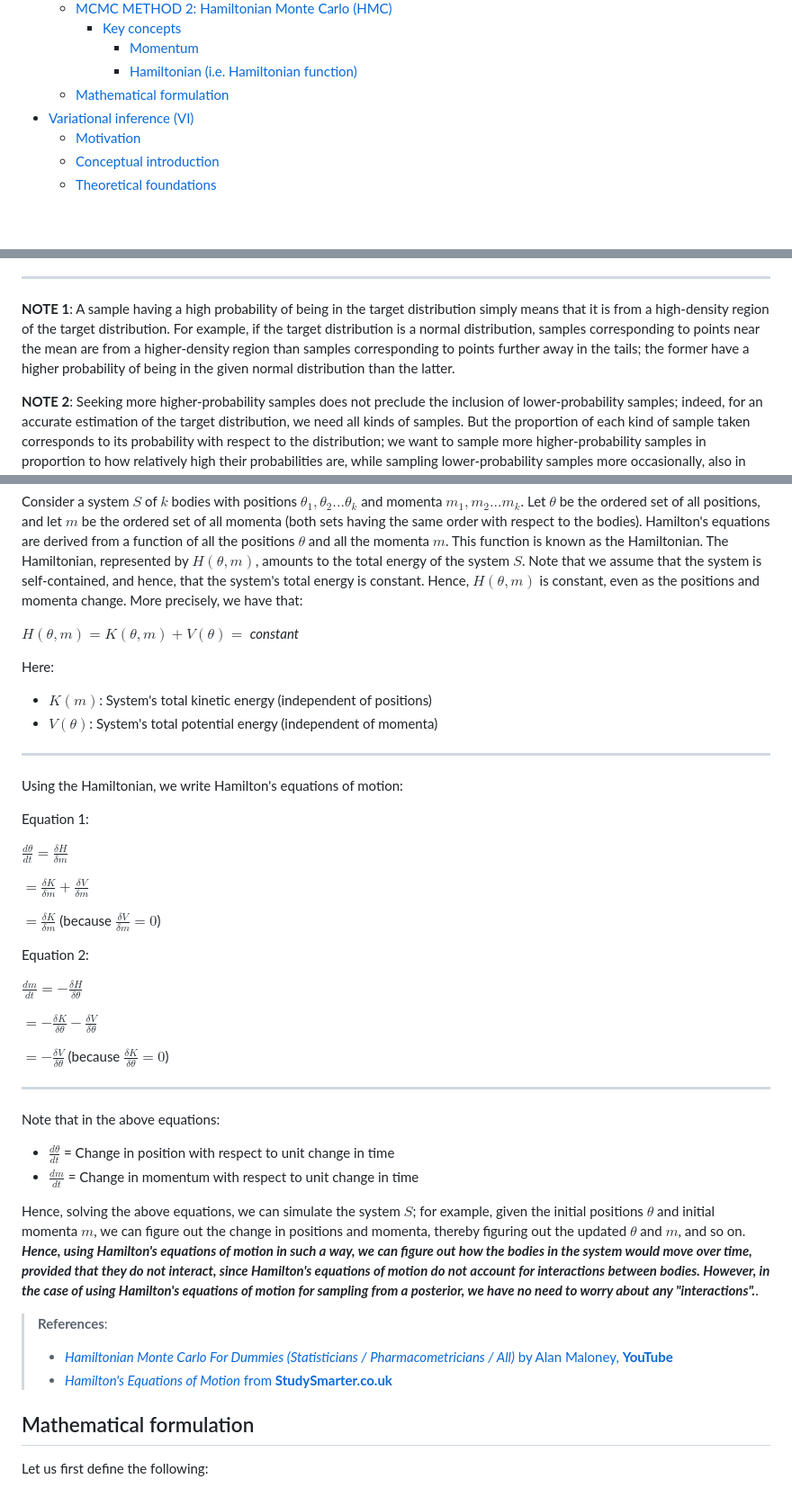
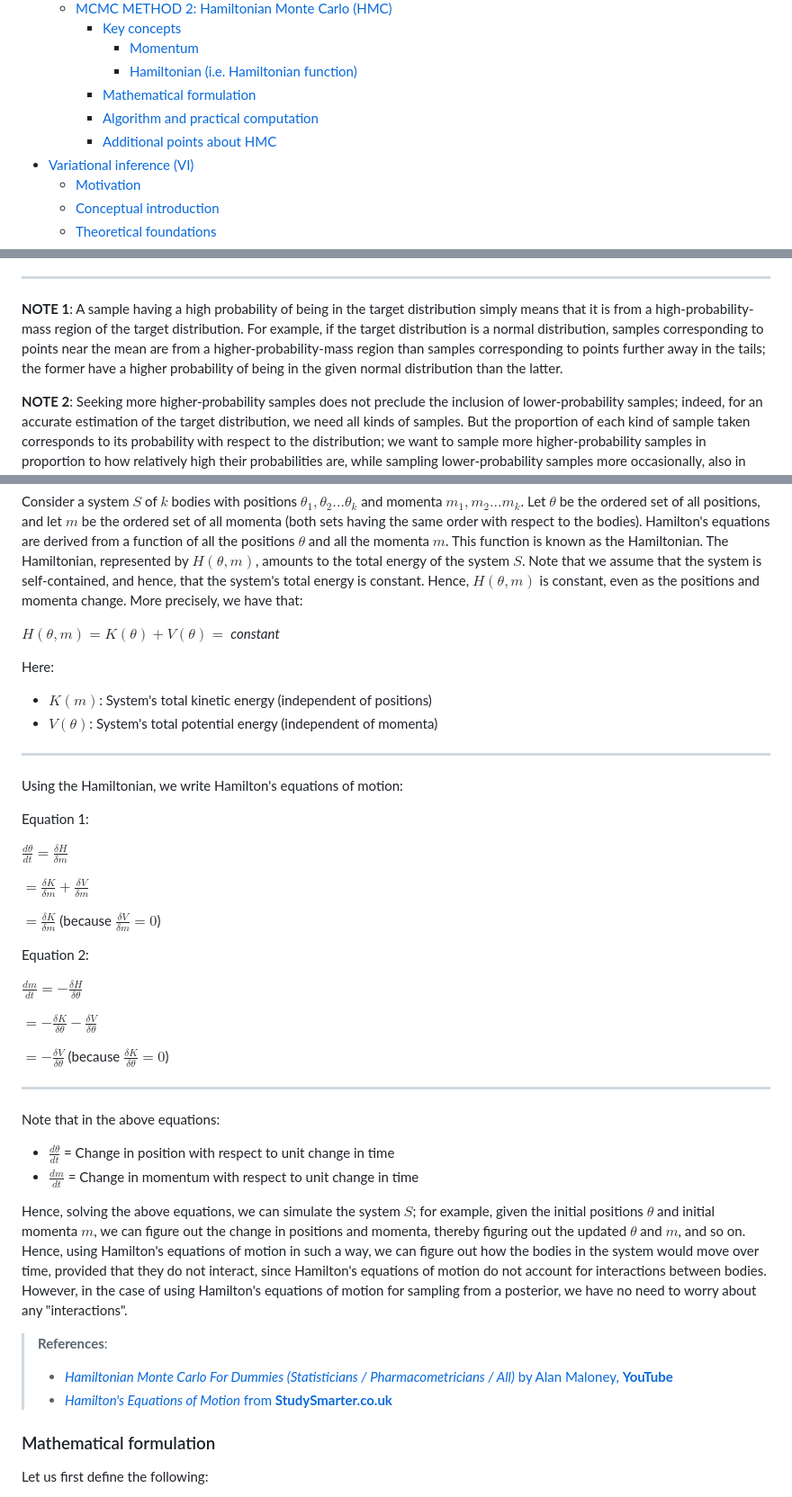
Before and after one commit to pranigopu/mastersProject, a Markdown page: conceptual-notes/bayesian-inference/sampling-methods.md, 3 parts joined by grey strips. Shown: that part at 90% size. Drawn GitHub-style; blank space fills up the shorter version.

```diff
--- a/conceptual-notes/bayesian-inference/sampling-methods.md
+++ b/conceptual-notes/bayesian-inference/sampling-methods.md
@@ -17,7 +17,9 @@
     - [Key concepts](#key-concepts)
       - [Momentum](#momentum)
       - [Hamiltonian (i.e. Hamiltonian function)](#hamiltonian-ie-hamiltonian-function)
-  - [Mathematical formulation](#mathematical-formulation)
+    - [Mathematical formulation](#mathematical-formulation)
+    - [Algorithm and practical computation](#algorithm-and-practical-computation)
+    - [Additional points about HMC](#additional-points-about-hmc)
 - [Variational inference (VI)](#variational-inference-vi)
   - [Motivation](#motivation)
   - [Conceptual introduction](#conceptual-introduction)
@@ -57,7 +59,7 @@ The last key idea essentially becomes the use of a Markov chain for sampling. Fu
 
 ---
 
-**NOTE 1**: A sample having a high probability of being in the target distribution simply means that it is from a high-density region of the target distribution. For example, if the target distribution is a normal distribution, samples corresponding to points near the mean are from a higher-density region than samples corresponding to points further away in the tails; the former have a higher probability of being in the given normal distribution than the latter.
+**NOTE 1**: A sample having a high probability of being in the target distribution simply means that it is from a high-probability-mass region of the target distribution. For example, if the target distribution is a normal distribution, samples corresponding to points near the mean are from a higher-probability-mass region than samples corresponding to points further away in the tails; the former have a higher probability of being in the given normal distribution than the latter.
 
 **NOTE 2**: Seeking more higher-probability samples does not preclude the inclusion of lower-probability samples; indeed, for an accurate estimation of the target distribution, we need all kinds of samples. But the proportion of each kind of sample taken corresponds to its probability with respect to the distribution; we want to sample more higher-probability samples in proportion to how relatively high their probabilities are, while sampling lower-probability samples more occasionally, also in proportion to how relatively low their probabilities are.
 
@@ -241,7 +243,7 @@ This is a function based on the Hamilton's equations of motion (see: ["14.3: Ham
 
 Consider a system $S$ of $k$ bodies with positions $\theta_1, \theta_2 ... \theta_k$ and momenta $m_1, m_2 ... m_k$. Let $\theta$ be the ordered set of all positions, and let $m$ be the ordered set of all momenta (both sets having the same order with respect to the bodies). Hamilton's equations are derived from a function of all the positions $\theta$ and all the momenta $m$. This function is known as the Hamiltonian. The Hamiltonian, represented by $H(\theta, m)$, amounts to the total energy of the system $S$. Note that we assume that the system is self-contained, and hence, that the system's total energy is constant. Hence, $H(\theta, m)$ is constant, even as the positions and momenta change. More precisely, we have that:
 
-$H(\theta, m) = K(\theta, m) + V(\theta) =$ _constant_
+$H(\theta, m) = K(\theta) + V(\theta) =$ _constant_
 
 Here:
 
@@ -254,7 +256,7 @@ Using the Hamiltonian, we write Hamilton's equations of motion:
 
 Equation 1:
 
-$\displaystyle \frac{d \theta}{dt} = \frac{\delta H}{\delta m}$
+$\frac{d \theta}{dt} = \frac{\delta H}{\delta m}$
 
 $= \frac{\delta K}{\delta m} + \frac{\delta V}{\delta m}$
 
@@ -262,7 +264,7 @@ $= \frac{\delta K}{\delta m}$ (because $\frac{\delta V}{\delta m} = 0$)
 
 Equation 2:
 
-$\displaystyle \frac{dm}{dt} = - \frac{\delta H}{\delta \theta}$
+$\frac{dm}{dt} = - \frac{\delta H}{\delta \theta}$
 
 $= - \frac{\delta K}{\delta \theta} - \frac{\delta V}{\delta \theta}$
 
@@ -275,14 +277,14 @@ Note that in the above equations:
 - $\frac{d \theta}{dt}$ = Change in position with respect to unit change in time
 - $\frac{dm}{dt}$ = Change in momentum with respect to unit change in time
 
-Hence, solving the above equations, we can simulate the system $S$; for example, given the initial positions $\theta$ and initial momenta $m$, we can figure out the change in positions and momenta, thereby figuring out the updated $\theta$ and $m$, and so on. **_Hence, using Hamilton's equations of motion in such a way, we can figure out how the bodies in the system would move over time, provided that they do not interact, since Hamilton's equations of motion do not account for interactions between bodies. However, in the case of using Hamilton's equations of motion for sampling from a posterior, we have no need to worry about any "interactions"._**.
+Hence, solving the above equations, we can simulate the system $S$; for example, given the initial positions $\theta$ and initial momenta $m$, we can figure out the change in positions and momenta, thereby figuring out the updated $\theta$ and $m$, and so on. Hence, using Hamilton's equations of motion in such a way, we can figure out how the bodies in the system would move over time, provided that they do not interact, since Hamilton's equations of motion do not account for interactions between bodies. However, in the case of using Hamilton's equations of motion for sampling from a posterior, we have no need to worry about any "interactions".
 
 > **References**:
 >
 > - [_Hamiltonian Monte Carlo For Dummies (Statisticians / Pharmacometricians / All)_ by Alan Maloney, **YouTube**](https://www.youtube.com/watch?v=ZGtezhDaSpM)
 > - [_Hamilton's Equations of Motion_ from **StudySmarter.co.uk**](https://www.studysmarter.co.uk/explanations/physics/classical-mechanics/hamiltons-equations-of-motion)
 
-## Mathematical formulation
+### Mathematical formulation
 Let us first define the following:
 
 - $P$, the probability density or mass (depending on context)
```
Also changed, not shown: other parts of conceptual-notes/bayesian-inference/sampling-methods.md (+61 -8 lines).
